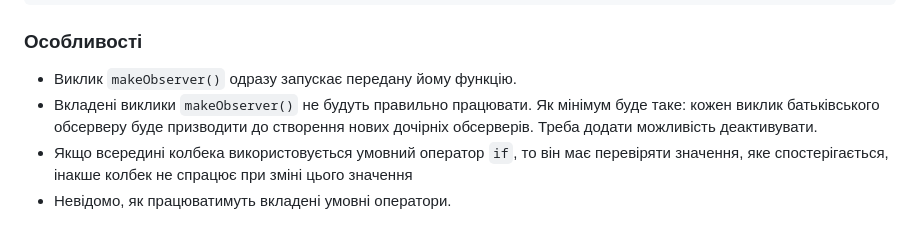
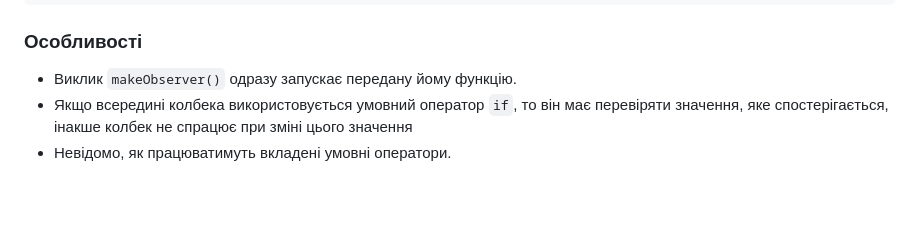
Before and after one commit to yevgen-grytsay/observable-computed, a Markdown page: README.md, the part around the change. GitHub-like rendering; blank space fills up the shorter version.

```diff
--- a/README.md
+++ b/README.md
@@ -18,8 +18,6 @@ nodes.push({
 
 ### Особливості
 - Виклик `makeObserver()` одразу запускає передану йому функцію.
-- Вкладені виклики `makeObserver()` не будуть правильно працювати. Як мінімум буде таке: кожен виклик батьківського обсерверу
-  буде призводити до створення нових дочірніх обсерверів. Треба додати можливість деактивувати.
 - Якщо всередині колбека використовується умовний оператор `if`,
   то він має перевіряти значення, яке спостерігається, інакше колбек не спрацює при зміні цього значення
 - Невідомо, як працюватимуть вкладені умовні оператори.
```
